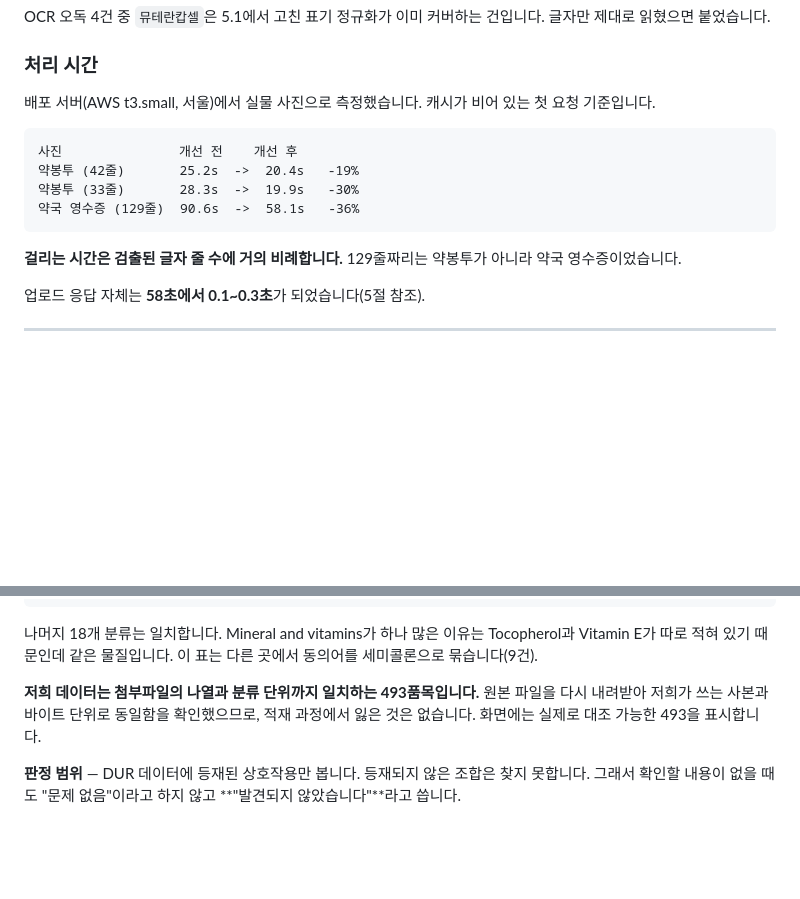
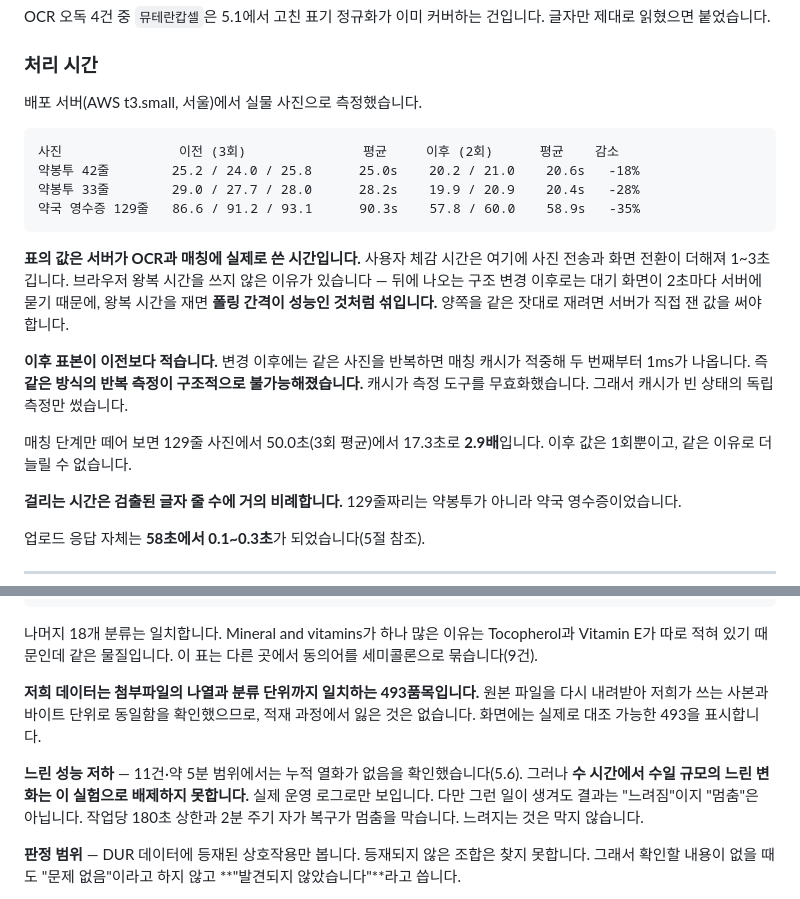
Before and after one commit to RL9-csv/medcheck, a Markdown page: docs/제출문서.md, 2 parts joined by grey strips. GitHub-like rendering; blank space fills up the shorter version.

````diff
--- a/docs/제출문서.md
+++ b/docs/제출문서.md
@@ -202,14 +202,27 @@ OCR 오독 4건 중 `뮤테란캅셀`은 5.1에서 고친 표기 정규화가
 ### 처리 시간
 
 배포 서버(AWS t3.small, 서울)에서 실물 사진으로 측정했습니다.
-캐시가 비어 있는 첫 요청 기준입니다.
 
 ```
-사진               개선 전    개선 후
-약봉투 (42줄)       25.2s  ->  20.4s   -19%
-약봉투 (33줄)       28.3s  ->  19.9s   -30%
-약국 영수증 (129줄)  90.6s  ->  58.1s   -36%
+사진               이전 (3회)               평균     이후 (2회)      평균    감소
+약봉투 42줄        25.2 / 24.0 / 25.8      25.0s    20.2 / 21.0    20.6s   -18%
+약봉투 33줄        29.0 / 27.7 / 28.0      28.2s    19.9 / 20.9    20.4s   -28%
+약국 영수증 129줄   86.6 / 91.2 / 93.1      90.3s    57.8 / 60.0    58.9s   -35%
 ```
+
+**표의 값은 서버가 OCR과 매칭에 실제로 쓴 시간입니다.** 사용자 체감 시간은
+여기에 사진 전송과 화면 전환이 더해져 1~3초 깁니다. 브라우저 왕복 시간을
+쓰지 않은 이유가 있습니다 — 뒤에 나오는 구조 변경 이후로는 대기 화면이
+2초마다 서버에 묻기 때문에, 왕복 시간을 재면 **폴링 간격이 성능인 것처럼
+섞입니다.** 양쪽을 같은 잣대로 재려면 서버가 직접 잰 값을 써야 합니다.
+
+**이후 표본이 이전보다 적습니다.** 변경 이후에는 같은 사진을 반복하면
+매칭 캐시가 적중해 두 번째부터 1ms가 나옵니다. 즉 **같은 방식의 반복
+측정이 구조적으로 불가능해졌습니다.** 캐시가 측정 도구를 무효화했습니다.
+그래서 캐시가 빈 상태의 독립 측정만 썼습니다.
+
+매칭 단계만 떼어 보면 129줄 사진에서 50.0초(3회 평균)에서 17.3초로
+**2.9배**입니다. 이후 값은 1회뿐이고, 같은 이유로 더 늘릴 수 없습니다.
 
 **걸리는 시간은 검출된 글자 줄 수에 거의 비례합니다.** 129줄짜리는
 약봉투가 아니라 약국 영수증이었습니다.
@@ -551,6 +620,12 @@ Tocopherol과 Vitamin E가 따로 적혀 있기 때문인데 같은 물질입니
 확인했으므로, 적재 과정에서 잃은 것은 없습니다. 화면에는 실제로 대조
 가능한 493을 표시합니다.
 
+**느린 성능 저하** — 11건·약 5분 범위에서는 누적 열화가 없음을
+확인했습니다(5.6). 그러나 **수 시간에서 수일 규모의 느린 변화는 이
+실험으로 배제하지 못합니다.** 실제 운영 로그로만 보입니다. 다만 그런 일이
+생겨도 결과는 "느려짐"이지 "멈춤"은 아닙니다. 작업당 180초 상한과 2분
+주기 자가 복구가 멈춤을 막습니다. 느려지는 것은 막지 않습니다.
+
 **판정 범위** — DUR 데이터에 등재된 상호작용만 봅니다. 등재되지 않은
 조합은 찾지 못합니다. 그래서 확인할 내용이 없을 때도 "문제 없음"이라고
 하지 않고 **"발견되지 않았습니다"**라고 씁니다.
````
Also changed, not shown: other parts of docs/제출문서.md (+59 -3 lines).
